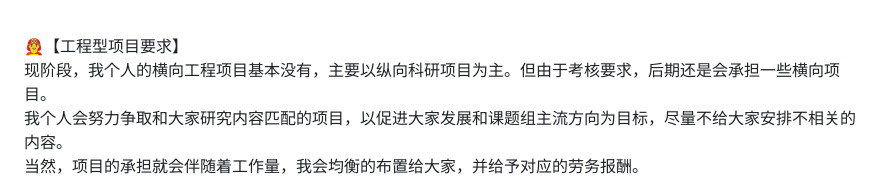
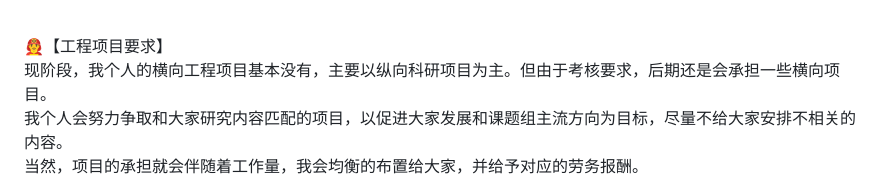
Before and after one commit to CLegendSun/ClegendSun.github.io, a Markdown page: notice.md, the part around the change. GitHub-like rendering.

```diff
--- a/notice.md
+++ b/notice.md
@@ -25,7 +25,7 @@
 因此，课题组非常欢迎有学术理想、有技术追求的同学加入。<br>
 同时，课题组对于希望“躺平”、“摆烂”、“混日子”的同学，可能并不适合。<br><br>
 
-👨‍🚒【工程型项目要求】 <br>
+👨‍🚒【工程项目要求】 <br>
 现阶段，我个人的横向工程项目基本没有，主要以纵向科研项目为主。但由于考核要求，后期还是会承担一些横向项目。<br>
 我个人会努力争取和大家研究内容匹配的项目，以促进大家发展和课题组主流方向为目标，尽量不给大家安排不相关的内容。<br>
 当然，项目的承担就会伴随着工作量，我会均衡的布置给大家，并给予对应的劳务报酬。<br>
```
